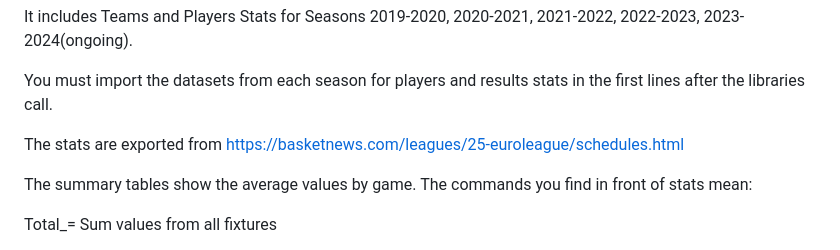
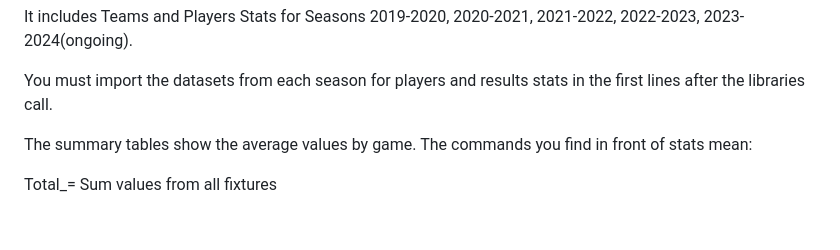
Before and after one commit to sotiristiga/euroleague, a Markdown page: README.md, the part around the change. Drawn GitHub-style; blank space fills up the shorter version.

```diff
--- a/README.md
+++ b/README.md
@@ -4,10 +4,6 @@ This file is a R Markdown dashboard for Euroleague!
 It includes Teams and Players Stats for Seasons 2019-2020, 2020-2021, 2021-2022, 2022-2023, 2023-2024(ongoing).
 
 You must import the datasets from each season for players and results stats in the first lines after the libraries call.
-
-The stats are exported from https://basketnews.com/leagues/25-euroleague/schedules.html
-
-
 
 The summary tables show the average values by game. The commands you find in front of stats mean:
 
```
